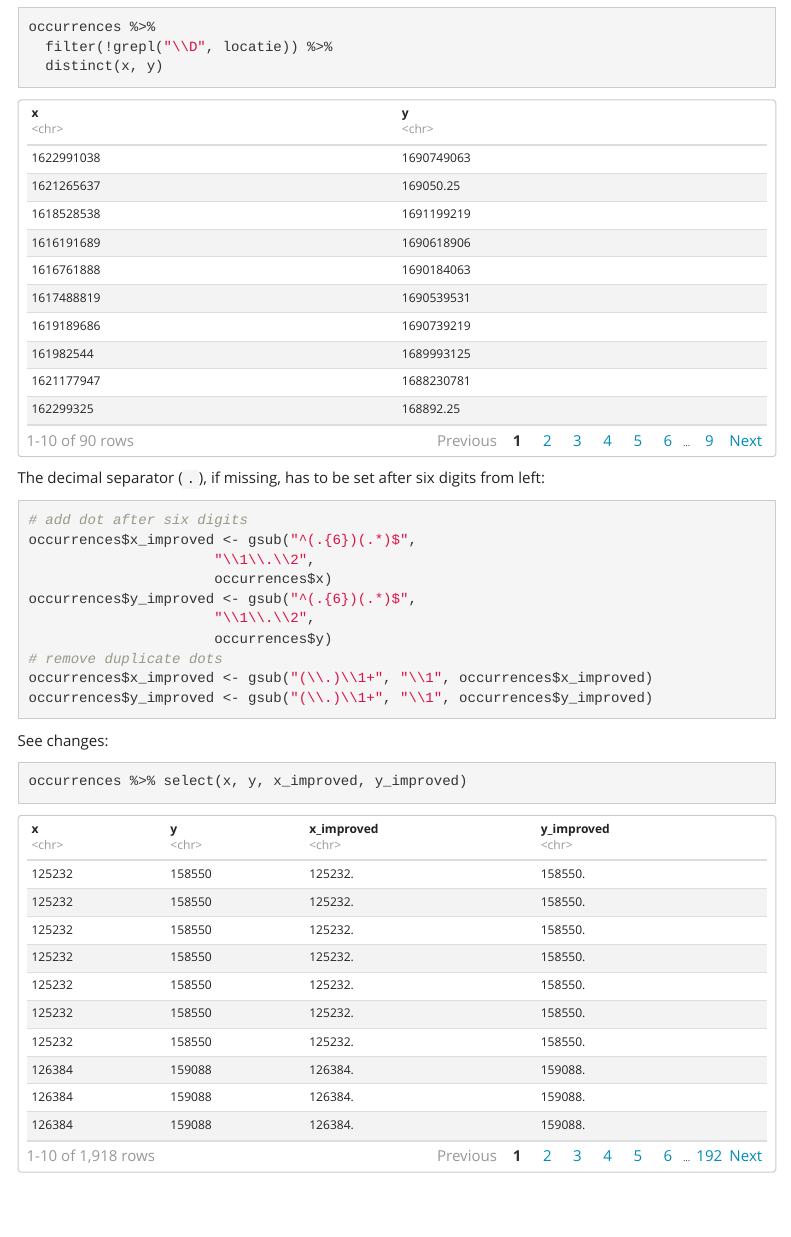
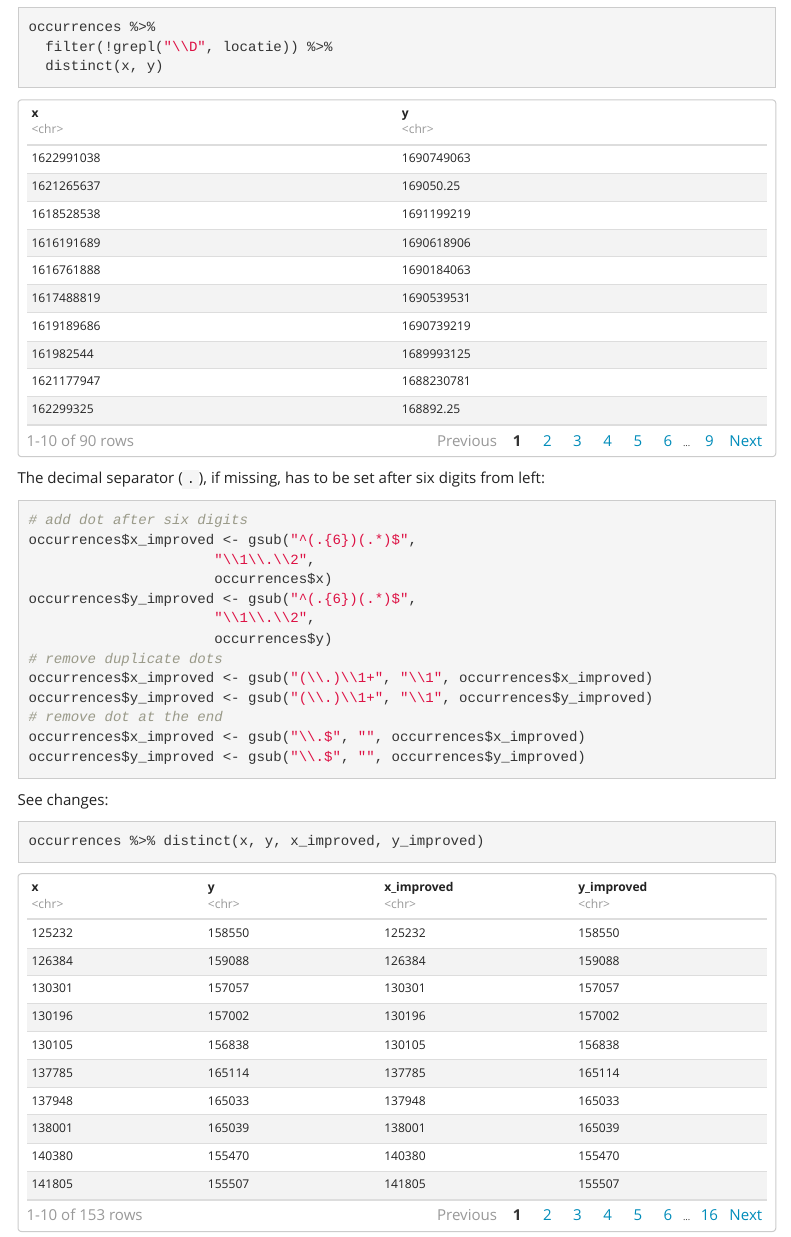
Before and after one commit to riparias/anb-crayfishes-occurrences, an R Markdown document (src/dwc_mapping.Rmd): the page in a window 1100 px wide, from 4580 px down. Rendered offline with R 4.5, knitr and Pandoc, with nearby package versions; code that draws random numbers runs with fixed seeds of ours; a font, style sheet, LaTeX package, included part or bibliography that could not be used is replaced or left out; menus at the side of the page are left out.

Commit message:
Remove dot if not followed by decimals

````diff
--- a/src/dwc_mapping.Rmd
+++ b/src/dwc_mapping.Rmd
@@ -184,12 +184,15 @@ occurrences$y_improved <- gsub("^(.{6})(.*)$",
 # remove duplicate dots
 occurrences$x_improved <- gsub("(\\.)\\1+", "\\1", occurrences$x_improved)
 occurrences$y_improved <- gsub("(\\.)\\1+", "\\1", occurrences$y_improved)
+# remove dot at the end
+occurrences$x_improved <- gsub("\\.$", "", occurrences$x_improved)
+occurrences$y_improved <- gsub("\\.$", "", occurrences$y_improved)
 ```
 
 See changes:
 
 ```{r show_changes}
-occurrences %>% select(x, y, x_improved, y_improved)
+occurrences %>% distinct(x, y, x_improved, y_improved)
 ```
 
 ## Change coordinate system
````
